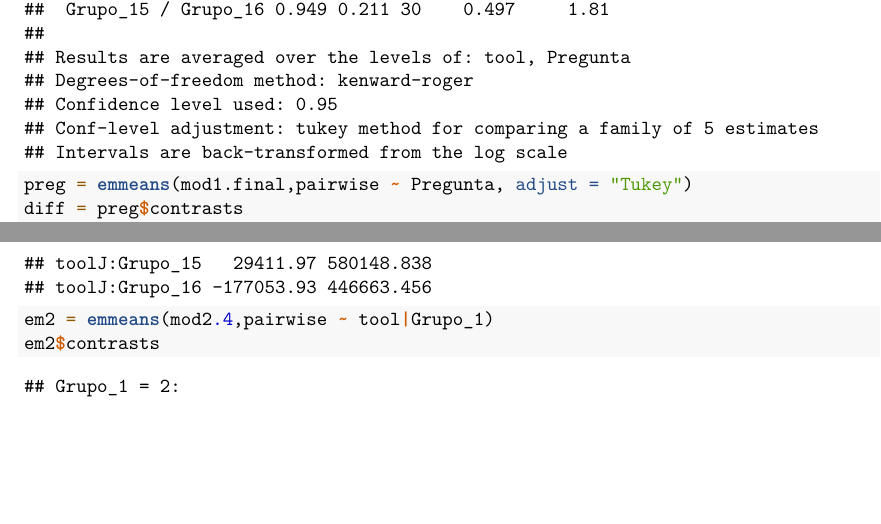
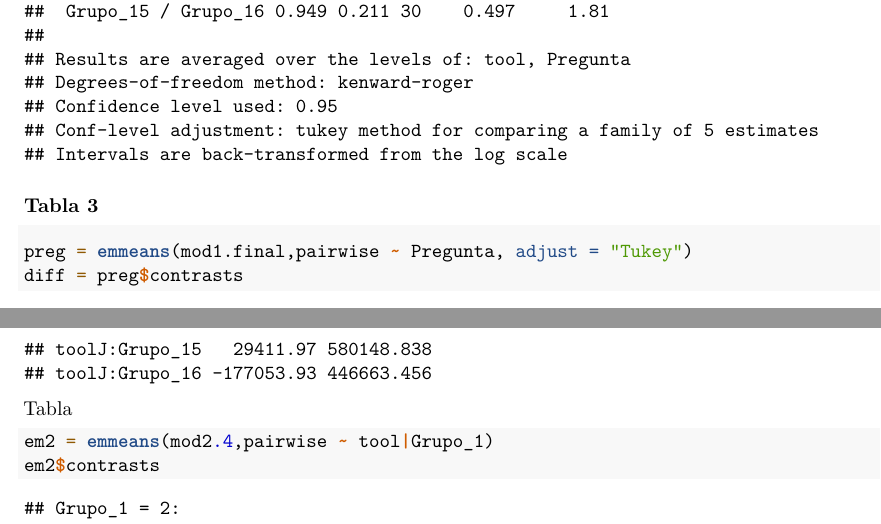
Before and after one commit to Andersondma3/Proyecto-Lineales-avanzados, an R Markdown document (Proyecto_base_limpia.Rmd): two parts of pages 10 and 18 of 18, joined at a grey line, cut so that both start at the same text, the shorter picture padded with empty space. Rendered offline with R 4.5, knitr and Pandoc, then LaTeX, with nearby package versions.

Commit message:
actualizacion

````diff
--- a/Proyecto_base_limpia.Rmd
+++ b/Proyecto_base_limpia.Rmd
@@ -240,7 +240,7 @@ confint(em$contrasts, type = "response")
 ```
 
 
-
+### Tabla 3
 
 ```{r}
 preg = emmeans(mod1.final,pairwise ~ Pregunta, adjust = "Tukey")
@@ -368,6 +368,10 @@ Por lo tanto, según el gráfico y la prueba de Levene no rechazamos el supuesto
 ```{r}
 confint(mod2.4)
 ```
+
+
+Tabla
+
 ```{r}
 em2 = emmeans(mod2.4,pairwise ~ tool|Grupo_1)
 em2$contrasts
````
